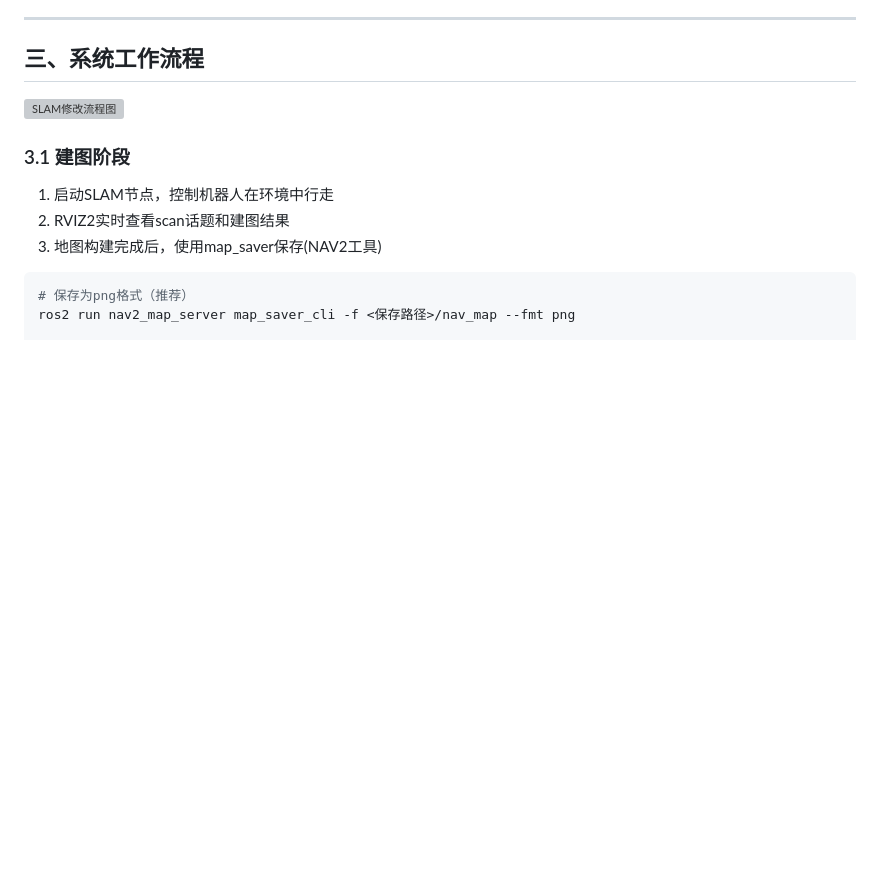
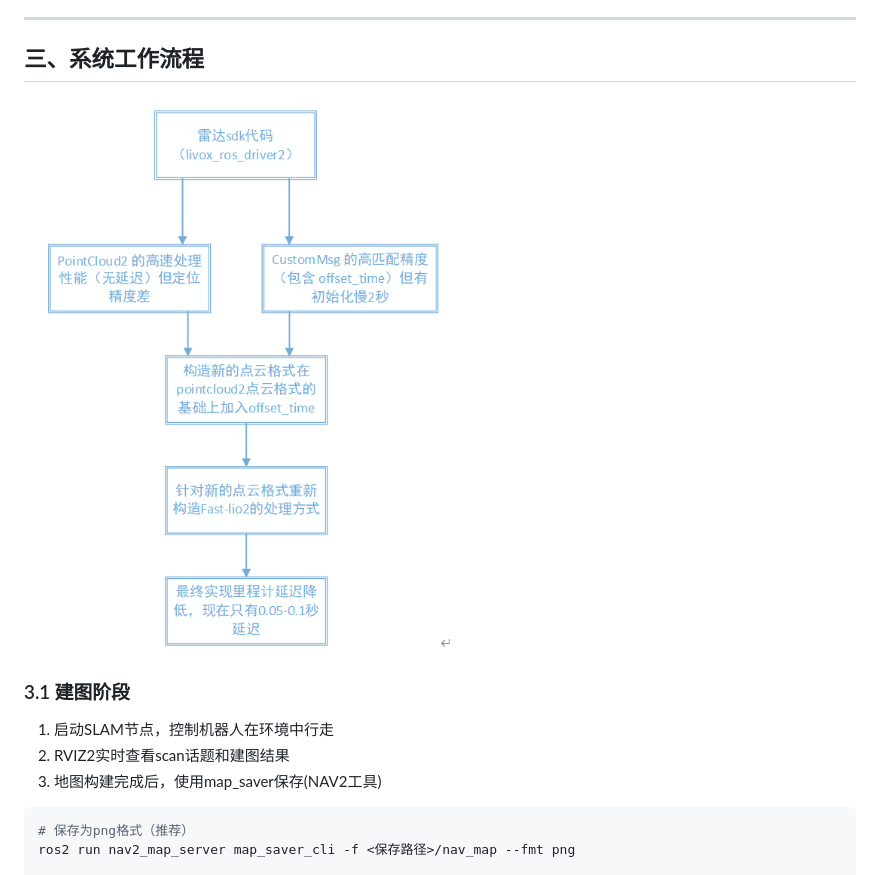
Before and after one commit to busyflag/Navigation-System-for-Quadruped-Robots, a Markdown page: README.md, the part around the change. Rendered like a GitHub page; blank space fills up the shorter version; grey boxes are pictures that could not be loaded.

Commit message:
修改名称

```diff
--- a/README.md
+++ b/README.md
@@ -86,7 +86,7 @@
 
 ## 三、系统工作流程
 
-![SLAM修改流程图](SLAM修改流程图.png)
+![SLAM修改流程图](slam修改流程图.png)
 
 ### 3.1 建图阶段
 
```
